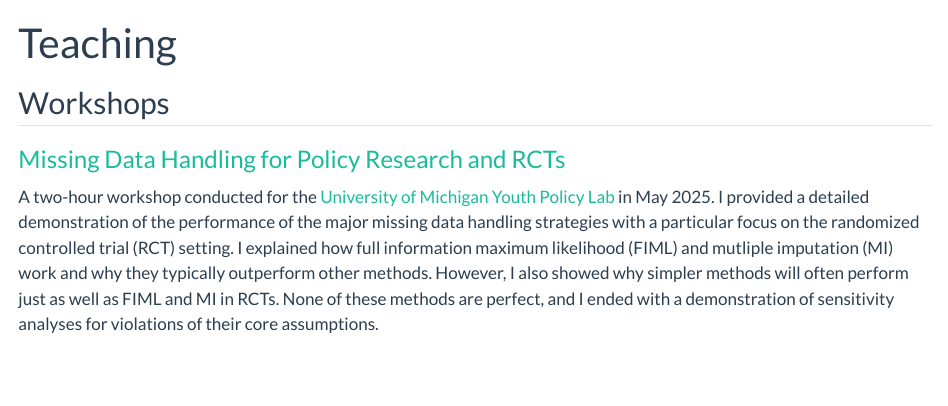
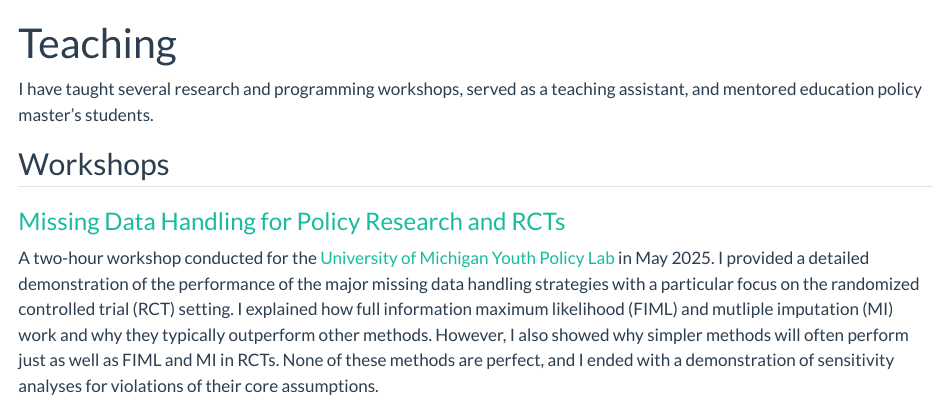
Before and after one commit to david-loeb/david-loeb.github.io, a Quarto document (teaching.qmd): the page in a window 1100 px wide, from its top. Rendered offline with R 4.5, knitr and Pandoc in place of Quarto, with nearby package versions.

Commit message:
added teaching page intro

```diff
--- a/teaching.qmd
+++ b/teaching.qmd
@@ -1,6 +1,8 @@
 ---
 title: "Teaching"
 ---
+
+I have taught several research and programming workshops, served as a teaching assistant, and mentored education policy master's students.
 
 ## Workshops
 
```
Also changed, not shown: styles.css (+24 -1 lines).
